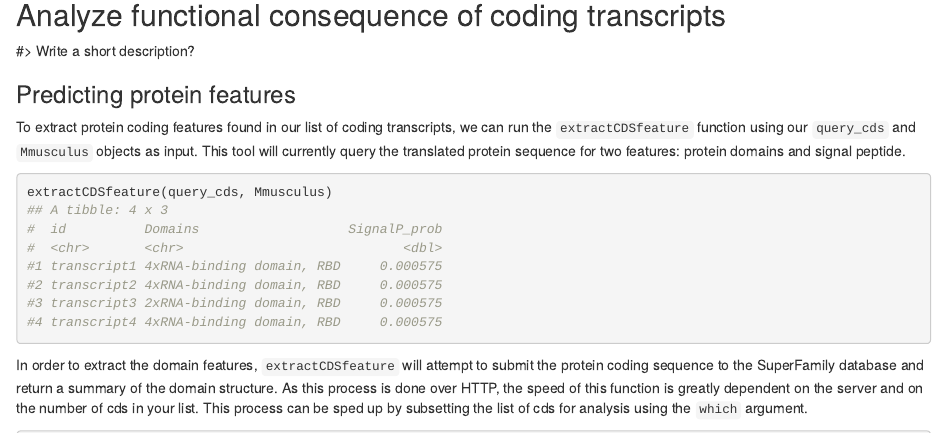
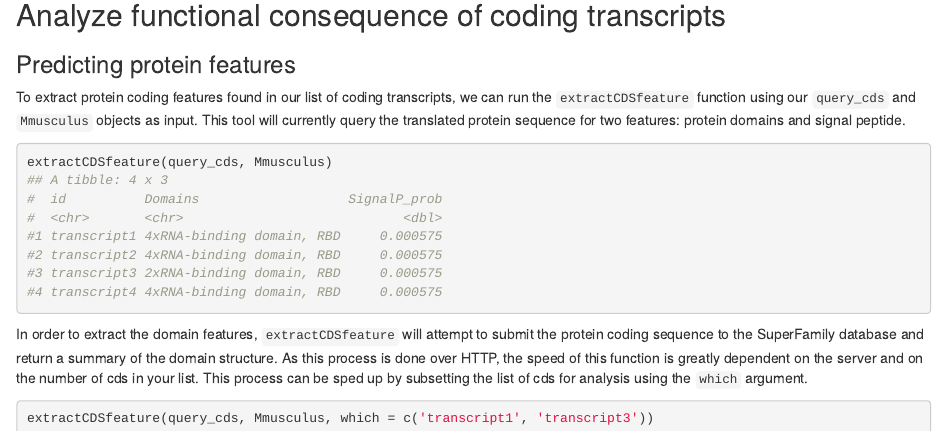
Before and after one commit to fursham-h/factR, an R Markdown document (vignettes/factR.Rmd): the page in a window 1100 px wide, from 8260 px down. Rendered offline with R 4.5, knitr and Pandoc, with nearby package versions; drawn as R Markdown's standard HTML page in place of the format the file asks for; some code elsewhere in the file could not run offline; common packages that the code uses without loading them are loaded.

Commit message:
Removed comment

```diff
--- a/vignettes/factR.Rmd
+++ b/vignettes/factR.Rmd
@@ -347,8 +347,6 @@ plotTranscripts(query_exons, query_cds)
 
 ## Analyze functional consequence of coding transcripts
 
-#> Write a short description?
-
 ### Predicting protein features
 
 To extract protein coding features found in our list of coding transcripts, we can run the `extractCDSfeature` function using our `query_cds` and `Mmusculus` objects as input. This tool will currently query the translated protein sequence for two features: protein domains and signal peptide.
```
